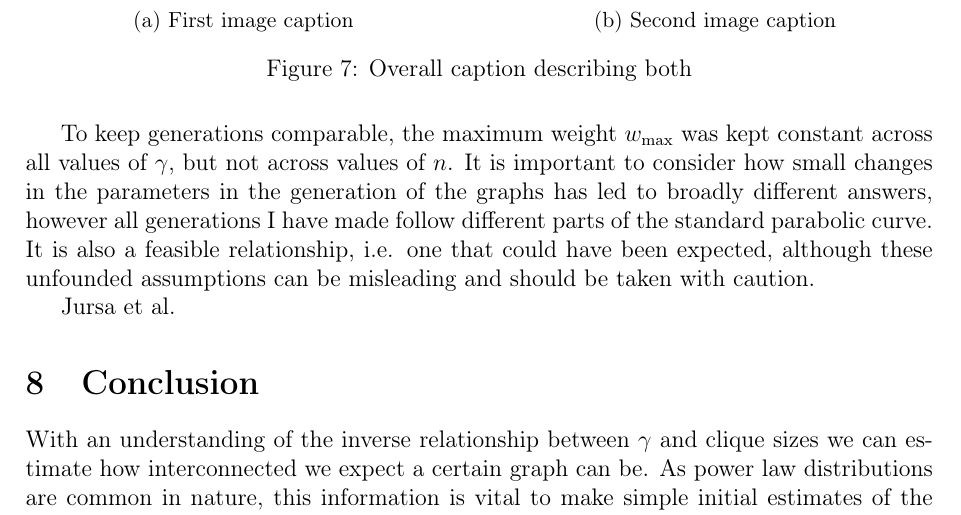
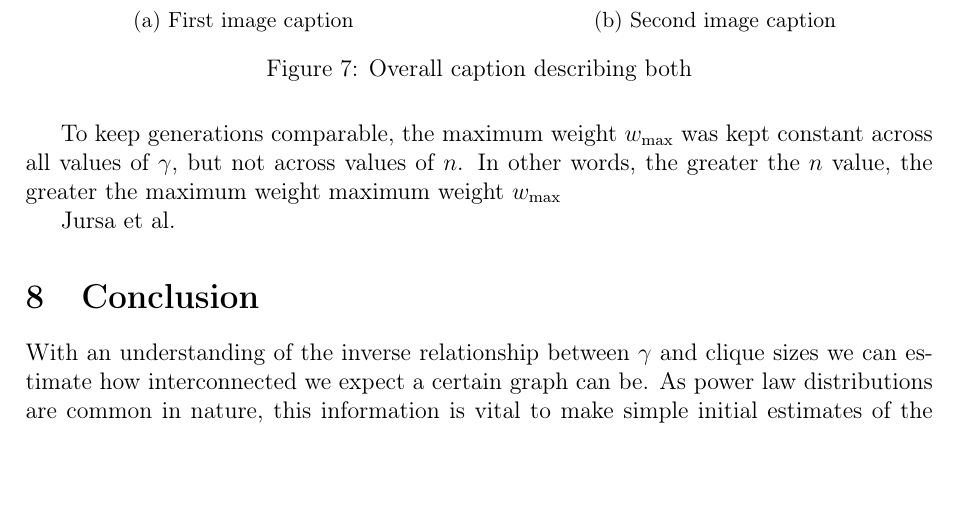
Before and after one commit to informatiky/LaTeX, a LaTeX document (Extended Essay/Johannes - Mathematics Extended Essay - Probabilistic method.tex): part of page 17 of 18, cut so that both start at the same text, the shorter picture padded with empty space. Compiled offline with pdfLaTeX.

Commit message:
Auto-commit: 2026-09-13 18:52:54

```diff
--- a/Extended Essay/Johannes - Mathematics Extended Essay - Probabilistic method.tex
+++ b/Extended Essay/Johannes - Mathematics Extended Essay - Probabilistic method.tex
@@ -853,7 +853,7 @@ Although not doing so perfectly, this point is also the vertex of a quadratic eq
 \label{fig:both}
 \end{figure}
 
-To keep generations comparable, the maximum weight \(w_{\text{max}}\) was kept constant across all values of \(\gamma\), but not across values of \(n\). It is important to consider how small changes in the parameters in the generation of the graphs has led to broadly different answers, however all generations I have made follow different parts of the standard parabolic curve. It is also a feasible relationship, i.e. one that could have been expected, although these unfounded assumptions can be misleading and should be taken with caution.
+To keep generations comparable, the maximum weight \(w_{\text{max}}\) was kept constant across all values of \(\gamma\), but not across values of \(n\). In other words, the greater the \(n\) value, the greater the maximum weight maximum weight \(w_{\text{max}}\)
 
 
 
```
